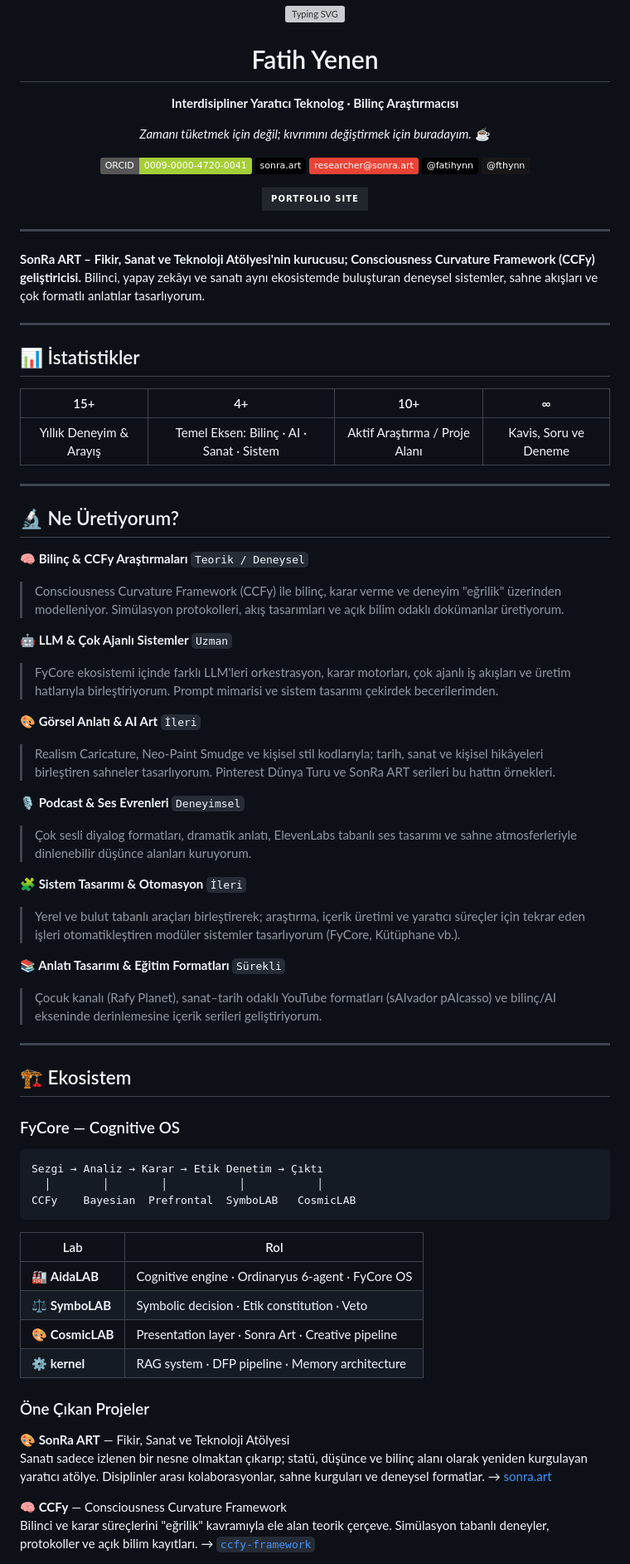
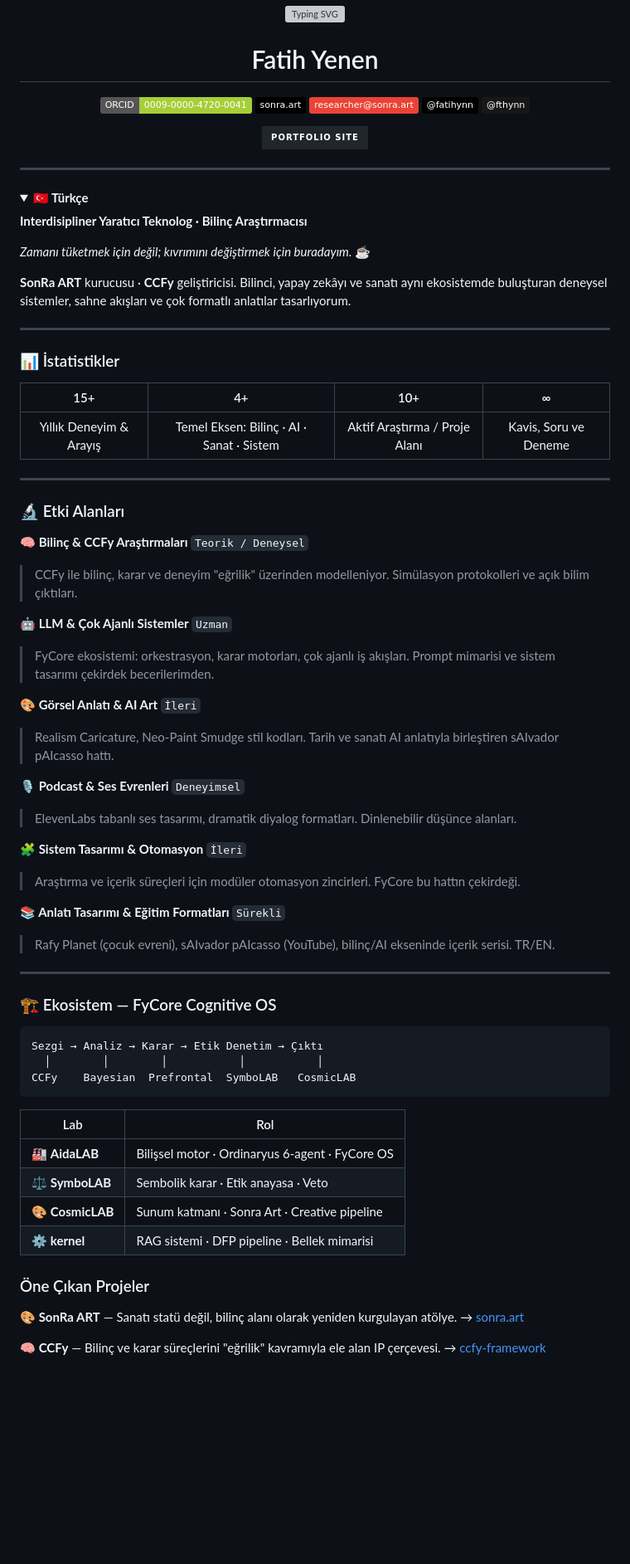
Before and after one commit to fthynn/fthynn, a Markdown page: README.md, the part around one of its changes. Shown at 83% size. Rendered like a GitHub page; badges without logos; blank space fills up the shorter version; grey boxes are pictures that could not be loaded.

````diff
--- a/README.md
+++ b/README.md
@@ -3,10 +3,6 @@
 <img src="https://readme-typing-svg.demolab.com?font=Roboto+Mono&weight=500&size=13&duration=3000&pause=1000&color=00FF88&center=true&vCenter=true&width=520&lines=Kavramsal+Mimari...;Consciousness+Curvature+Framework;Zero+Trust.+Zero+Compromise.+Full+Depth." alt="Typing SVG" />
 
 # Fatih Yenen
-
-**Interdisipliner Yaratıcı Teknolog · Bilinç Araştırmacısı**
-
-*Zamanı tüketmek için değil; kıvrımını değiştirmek için buradayım.* ☕
 
 [![ORCID](https://img.shields.io/badge/ORCID-0009--0000--4720--0041-a6ce39?style=flat&logo=orcid&logoColor=white)](https://orcid.org/0009-0000-4720-0041)
 [![Website](https://img.shields.io/badge/sonra.art-000000?style=flat&logo=vercel&logoColor=white)](https://www.sonra.art)
@@ -20,11 +16,18 @@
 
 ---
 
-**SonRa ART – Fikir, Sanat ve Teknoloji Atölyesi'nin kurucusu; Consciousness Curvature Framework (CCFy) geliştiricisi.** Bilinci, yapay zekâyı ve sanatı aynı ekosistemde buluşturan deneysel sistemler, sahne akışları ve çok formatlı anlatılar tasarlıyorum.
+<details open>
+<summary><strong>🇹🇷 Türkçe</strong></summary>
+
+**Interdisipliner Yaratıcı Teknolog · Bilinç Araştırmacısı**
+
+*Zamanı tüketmek için değil; kıvrımını değiştirmek için buradayım.* ☕
+
+**SonRa ART** kurucusu · **CCFy** geliştiricisi. Bilinci, yapay zekâyı ve sanatı aynı ekosistemde buluşturan deneysel sistemler, sahne akışları ve çok formatlı anlatılar tasarlıyorum.
 
 ---
 
-## 📊 İstatistikler
+### 📊 İstatistikler
 
 | 15+ | 4+ | 10+ | ∞ |
 |:---:|:---:|:---:|:---:|
@@ -32,31 +35,29 @@
 
 ---
 
-## 🔬 Ne Üretiyorum?
+### 🔬 Etki Alanları
 
 **🧠 Bilinç & CCFy Araştırmaları** `Teorik / Deneysel`
-> Consciousness Curvature Framework (CCFy) ile bilinç, karar verme ve deneyim "eğrilik" üzerinden modelleniyor. Simülasyon protokolleri, akış tasarımları ve açık bilim odaklı dokümanlar üretiyorum.
+> CCFy ile bilinç, karar ve deneyim "eğrilik" üzerinden modelleniyor. Simülasyon protokolleri ve açık bilim çıktıları.
 
 **🤖 LLM & Çok Ajanlı Sistemler** `Uzman`
-> FyCore ekosistemi içinde farklı LLM'leri orkestrasyon, karar motorları, çok ajanlı iş akışları ve üretim hatlarıyla birleştiriyorum. Prompt mimarisi ve sistem tasarımı çekirdek becerilerimden.
+> FyCore ekosistemi: orkestrasyon, karar motorları, çok ajanlı iş akışları. Prompt mimarisi ve sistem tasarımı çekirdek becerilerimden.
 
 **🎨 Görsel Anlatı & AI Art** `İleri`
-> Realism Caricature, Neo-Paint Smudge ve kişisel stil kodlarıyla; tarih, sanat ve kişisel hikâyeleri birleştiren sahneler tasarlıyorum. Pinterest Dünya Turu ve SonRa ART serileri bu hattın örnekleri.
+> Realism Caricature, Neo-Paint Smudge stil kodları. Tarih ve sanatı AI anlatıyla birleştiren sAIvador pAIcasso hattı.
 
 **🎙️ Podcast & Ses Evrenleri** `Deneyimsel`
-> Çok sesli diyalog formatları, dramatik anlatı, ElevenLabs tabanlı ses tasarımı ve sahne atmosferleriyle dinlenebilir düşünce alanları kuruyorum.
+> ElevenLabs tabanlı ses tasarımı, dramatik diyalog formatları. Dinlenebilir düşünce alanları.
 
 **🧩 Sistem Tasarımı & Otomasyon** `İleri`
-> Yerel ve bulut tabanlı araçları birleştirerek; araştırma, içerik üretimi ve yaratıcı süreçler için tekrar eden işleri otomatikleştiren modüler sistemler tasarlıyorum (FyCore, Kütüphane vb.).
+> Araştırma ve içerik süreçleri için modüler otomasyon zincirleri. FyCore bu hattın çekirdeği.
 
 **📚 Anlatı Tasarımı & Eğitim Formatları** `Sürekli`
-> Çocuk kanalı (Rafy Planet), sanat–tarih odaklı YouTube formatları (sAIvador pAIcasso) ve bilinç/AI ekseninde derinlemesine içerik serileri geliştiriyorum.
+> Rafy Planet (çocuk evreni), sAIvador pAIcasso (YouTube), bilinç/AI ekseninde içerik serisi. TR/EN.
 
 ---
 
-## 🏗️ Ekosistem
-
-### FyCore — Cognitive OS
+### 🏗️ Ekosistem — FyCore Cognitive OS
 
 ```
 Sezgi → Analiz → Karar → Etik Denetim → Çıktı
@@ -66,16 +67,14 @@ CCFy    Bayesian  Prefrontal  SymboLAB   CosmicLAB
 
 | Lab | Rol |
 |-----|-----|
-| 🏭 **AidaLAB** | Cognitive engine · Ordinaryus 6-agent · FyCore OS |
-| ⚖️ **SymboLAB** | Symbolic decision · Etik constitution · Veto |
-| 🎨 **CosmicLAB** | Presentation layer · Sonra Art · Creative pipeline |
-| ⚙️ **kernel** | RAG system · DFP pipeline · Memory architecture |
+| 🏭 **AidaLAB** | Bilişsel motor · Ordinaryus 6-agent · FyCore OS |
+| ⚖️ **SymboLAB** | Sembolik karar · Etik anayasa · Veto |
+| 🎨 **CosmicLAB** | Sunum katmanı · Sonra Art · Creative pipeline |
+| ⚙️ **kernel** | RAG sistemi · DFP pipeline · Bellek mimarisi |
 
 ### Öne Çıkan Projeler
 
-**🎨 SonRa ART** — Fikir, Sanat ve Teknoloji Atölyesi
-Sanatı sadece izlenen bir nesne olmaktan çıkarıp; statü, düşünce ve bilinç alanı olarak yeniden kurgulayan yaratıcı atölye. Disiplinler arası kolaborasyonlar, sahne kurguları ve deneysel formatlar. → [sonra.art](https://www.sonra.art)
+**🎨 SonRa ART** — Sanatı statü değil, bilinç alanı olarak yeniden kurgulayan atölye. → [sonra.art](https://www.sonra.art)
 
-**🧠 CCFy** — Consciousness Curvature Framework
-Bilinci ve karar süreçlerini "eğrilik" kavramıyla ele alan teorik çerçeve. Simülasyon tabanlı deneyler, protokoller ve açık bilim kayıtları. → [`ccfy-framework`](https://github.com/fthynn/ccfy-framework)
+**🧠 CCFy** — Bilinç ve karar süreçlerini "eğrilik" kavramıyla ele alan IP çerçevesi. → [ccfy-framework](https://github.com/fthynn/ccfy-framework)
 
````
Also changed, not shown: other parts of README.md (+88 -7 lines).
